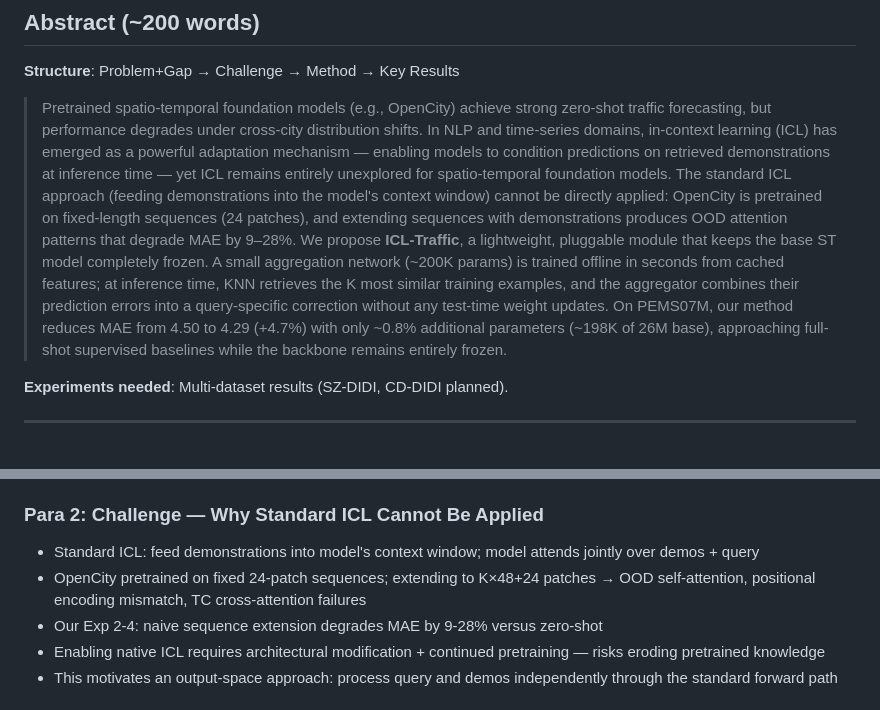
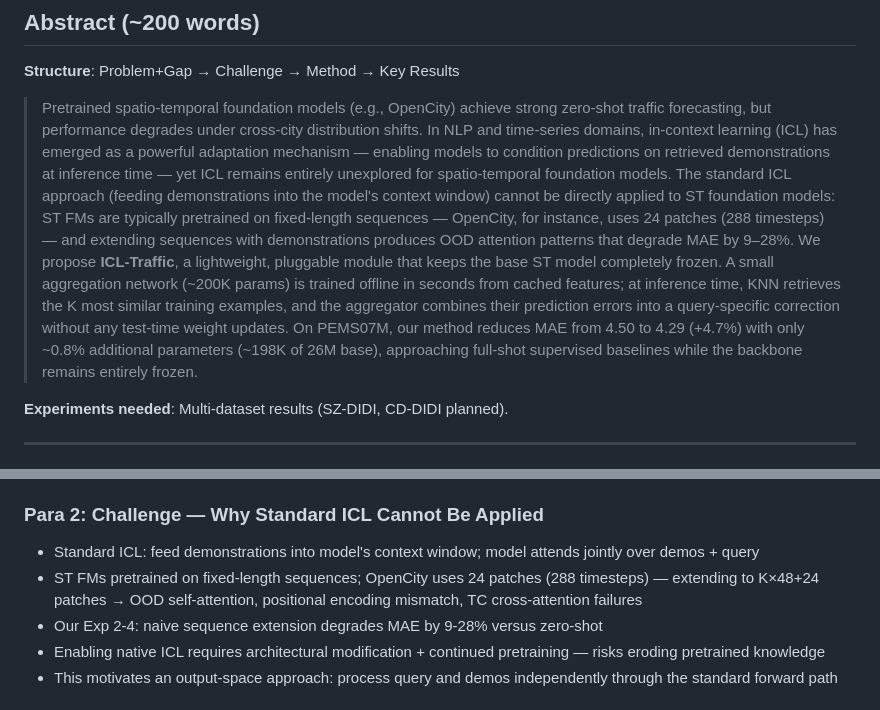
Before and after one commit to Parth291102/Traffic-Forecasting-TSFM, a Markdown page: docs/07_paper_framework.md, 2 parts joined by grey strips. Rendered like a GitHub page.

Commit message:
docs: generalize challenge framing to ST FMs, use OpenCity as example
Made-with: Cursor

```diff
--- a/docs/07_paper_framework.md
+++ b/docs/07_paper_framework.md
@@ -8,7 +8,7 @@
 
 **Structure**: Problem+Gap → Challenge → Method → Key Results
 
-> Pretrained spatio-temporal foundation models (e.g., OpenCity) achieve strong zero-shot traffic forecasting, but performance degrades under cross-city distribution shifts. In NLP and time-series domains, in-context learning (ICL) has emerged as a powerful adaptation mechanism — enabling models to condition predictions on retrieved demonstrations at inference time — yet ICL remains entirely unexplored for spatio-temporal foundation models. The standard ICL approach (feeding demonstrations into the model's context window) cannot be directly applied: OpenCity is pretrained on fixed-length sequences (24 patches), and extending sequences with demonstrations produces OOD attention patterns that degrade MAE by 9–28%. We propose **ICL-Traffic**, a lightweight, pluggable module that keeps the base ST model completely frozen. A small aggregation network (~200K params) is trained offline in seconds from cached features; at inference time, KNN retrieves the K most similar training examples, and the aggregator combines their prediction errors into a query-specific correction without any test-time weight updates. On PEMS07M, our method reduces MAE from 4.50 to 4.29 (+4.7%) with only ~0.8% additional parameters (~198K of 26M base), approaching full-shot supervised baselines while the backbone remains entirely frozen.
+> Pretrained spatio-temporal foundation models (e.g., OpenCity) achieve strong zero-shot traffic forecasting, but performance degrades under cross-city distribution shifts. In NLP and time-series domains, in-context learning (ICL) has emerged as a powerful adaptation mechanism — enabling models to condition predictions on retrieved demonstrations at inference time — yet ICL remains entirely unexplored for spatio-temporal foundation models. The standard ICL approach (feeding demonstrations into the model's context window) cannot be directly applied to ST foundation models: ST FMs are typically pretrained on fixed-length sequences — OpenCity, for instance, uses 24 patches (288 timesteps) — and extending sequences with demonstrations produces OOD attention patterns that degrade MAE by 9–28%. We propose **ICL-Traffic**, a lightweight, pluggable module that keeps the base ST model completely frozen. A small aggregation network (~200K params) is trained offline in seconds from cached features; at inference time, KNN retrieves the K most similar training examples, and the aggregator combines their prediction errors into a query-specific correction without any test-time weight updates. On PEMS07M, our method reduces MAE from 4.50 to 4.29 (+4.7%) with only ~0.8% additional parameters (~198K of 26M base), approaching full-shot supervised baselines while the backbone remains entirely frozen.
 
 **Experiments needed**: Multi-dataset results (SZ-DIDI, CD-DIDI planned).
 
@@ -24,7 +24,7 @@
 
 ### Para 2: Challenge — Why Standard ICL Cannot Be Applied
 - Standard ICL: feed demonstrations into model's context window; model attends jointly over demos + query
-- OpenCity pretrained on fixed 24-patch sequences; extending to K×48+24 patches → OOD self-attention, positional encoding mismatch, TC cross-attention failures
+- ST FMs pretrained on fixed-length sequences; OpenCity uses 24 patches (288 timesteps) — extending to K×48+24 patches → OOD self-attention, positional encoding mismatch, TC cross-attention failures
 - Our Exp 2-4: naive sequence extension degrades MAE by 9-28% versus zero-shot
 - Enabling native ICL requires architectural modification + continued pretraining — risks eroding pretrained knowledge
 - This motivates an output-space approach: process query and demos independently through the standard forward path
```
Also changed, not shown: Intermediate Report/outlines.md (+2 -2 lines).
